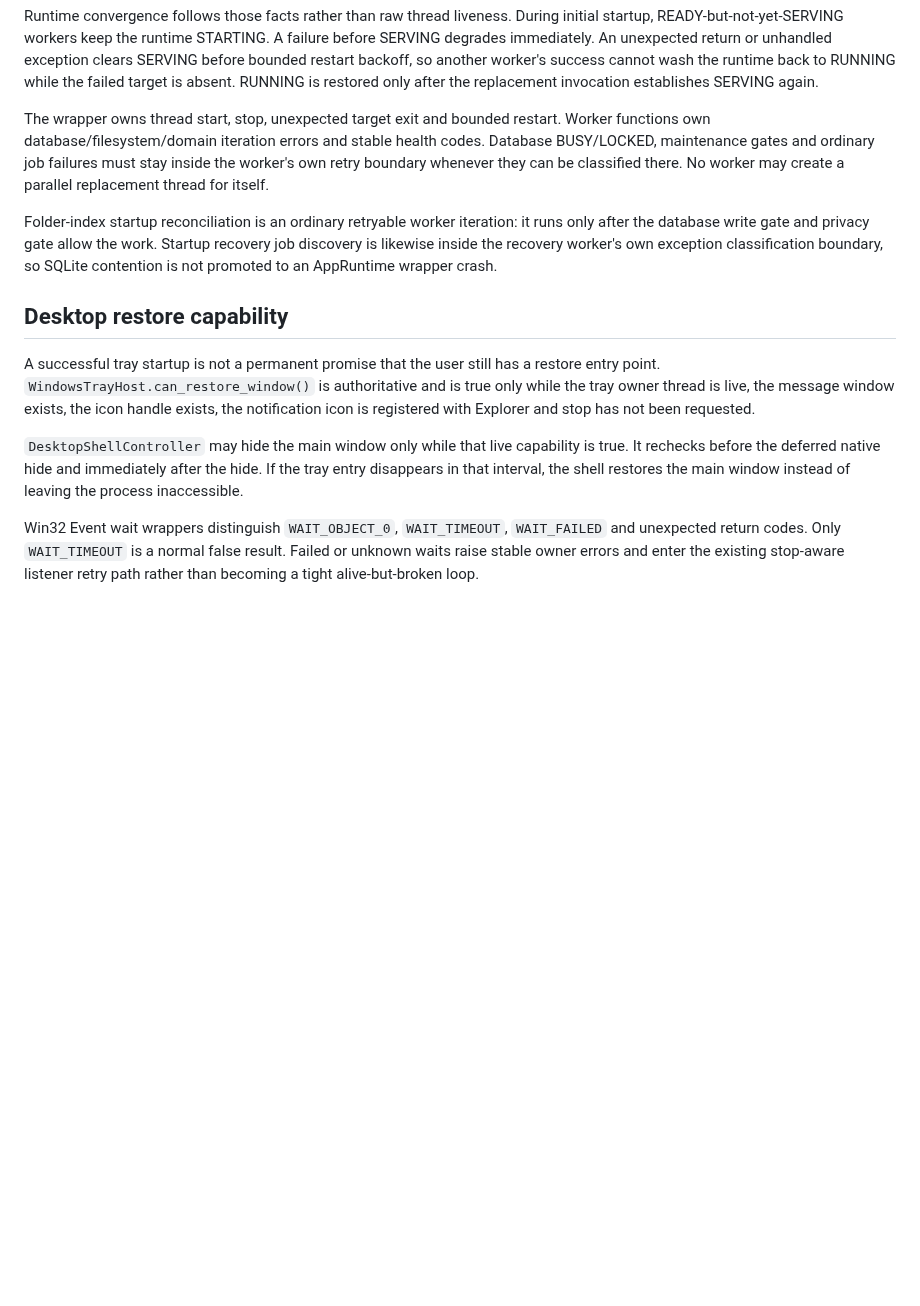
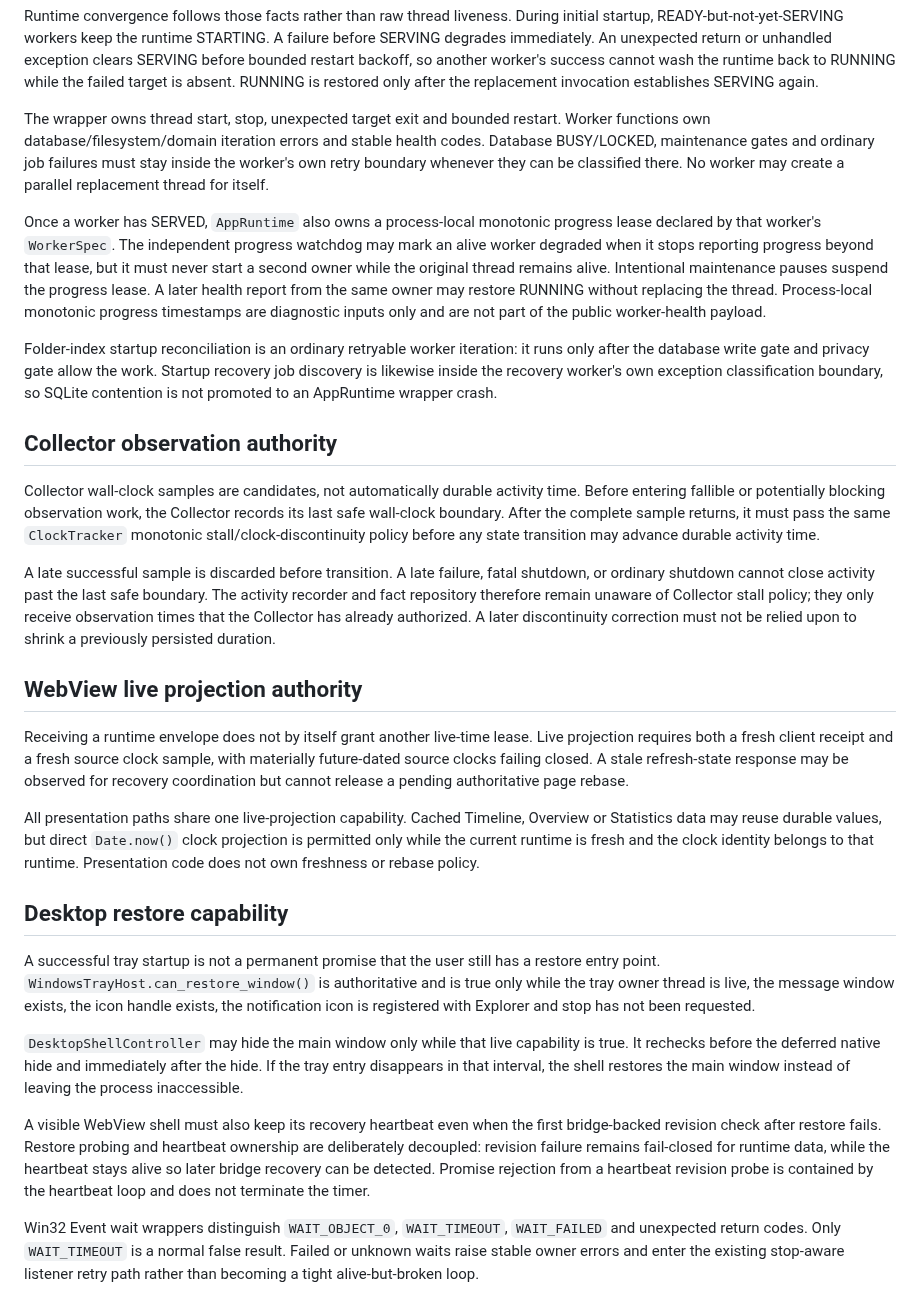
Before and after one commit to FISHOUTOFNET/worktrace, a Markdown page: docs/runtime-liveness.md, the part around the change. GitHub-like rendering; blank space fills up the shorter version.

Commit message:
docs: define progress and observation liveness leases

```diff
--- a/docs/runtime-liveness.md
+++ b/docs/runtime-liveness.md
@@ -31,11 +31,49 @@ codes. Database BUSY/LOCKED, maintenance gates and ordinary job failures must st
 inside the worker's own retry boundary whenever they can be classified there.
 No worker may create a parallel replacement thread for itself.
 
+Once a worker has SERVED, `AppRuntime` also owns a process-local monotonic progress
+lease declared by that worker's `WorkerSpec`. The independent progress watchdog
+may mark an alive worker degraded when it stops reporting progress beyond that
+lease, but it must never start a second owner while the original thread remains
+alive. Intentional maintenance pauses suspend the progress lease. A later health
+report from the same owner may restore RUNNING without replacing the thread.
+Process-local monotonic progress timestamps are diagnostic inputs only and are not
+part of the public worker-health payload.
+
 Folder-index startup reconciliation is an ordinary retryable worker iteration: it
 runs only after the database write gate and privacy gate allow the work. Startup
 recovery job discovery is likewise inside the recovery worker's own exception
 classification boundary, so SQLite contention is not promoted to an AppRuntime
 wrapper crash.
+
+## Collector observation authority
+
+Collector wall-clock samples are candidates, not automatically durable activity
+time. Before entering fallible or potentially blocking observation work, the
+Collector records its last safe wall-clock boundary. After the complete sample
+returns, it must pass the same `ClockTracker` monotonic stall/clock-discontinuity
+policy before any state transition may advance durable activity time.
+
+A late successful sample is discarded before transition. A late failure, fatal
+shutdown, or ordinary shutdown cannot close activity past the last safe boundary.
+The activity recorder and fact repository therefore remain unaware of Collector
+stall policy; they only receive observation times that the Collector has already
+authorized. A later discontinuity correction must not be relied upon to shrink a
+previously persisted duration.
+
+## WebView live projection authority
+
+Receiving a runtime envelope does not by itself grant another live-time lease.
+Live projection requires both a fresh client receipt and a fresh source clock
+sample, with materially future-dated source clocks failing closed. A stale
+refresh-state response may be observed for recovery coordination but cannot
+release a pending authoritative page rebase.
+
+All presentation paths share one live-projection capability. Cached Timeline,
+Overview or Statistics data may reuse durable values, but direct `Date.now()`
+clock projection is permitted only while the current runtime is fresh and the
+clock identity belongs to that runtime. Presentation code does not own freshness
+or rebase policy.
 
 ## Desktop restore capability
 
@@ -49,6 +87,13 @@ has not been requested.
 is true. It rechecks before the deferred native hide and immediately after the
 hide. If the tray entry disappears in that interval, the shell restores the main
 window instead of leaving the process inaccessible.
+
+A visible WebView shell must also keep its recovery heartbeat even when the first
+bridge-backed revision check after restore fails. Restore probing and heartbeat
+ownership are deliberately decoupled: revision failure remains fail-closed for
+runtime data, while the heartbeat stays alive so later bridge recovery can be
+detected. Promise rejection from a heartbeat revision probe is contained by the
+heartbeat loop and does not terminate the timer.
 
 Win32 Event wait wrappers distinguish `WAIT_OBJECT_0`, `WAIT_TIMEOUT`,
 `WAIT_FAILED` and unexpected return codes. Only `WAIT_TIMEOUT` is a normal false
```
